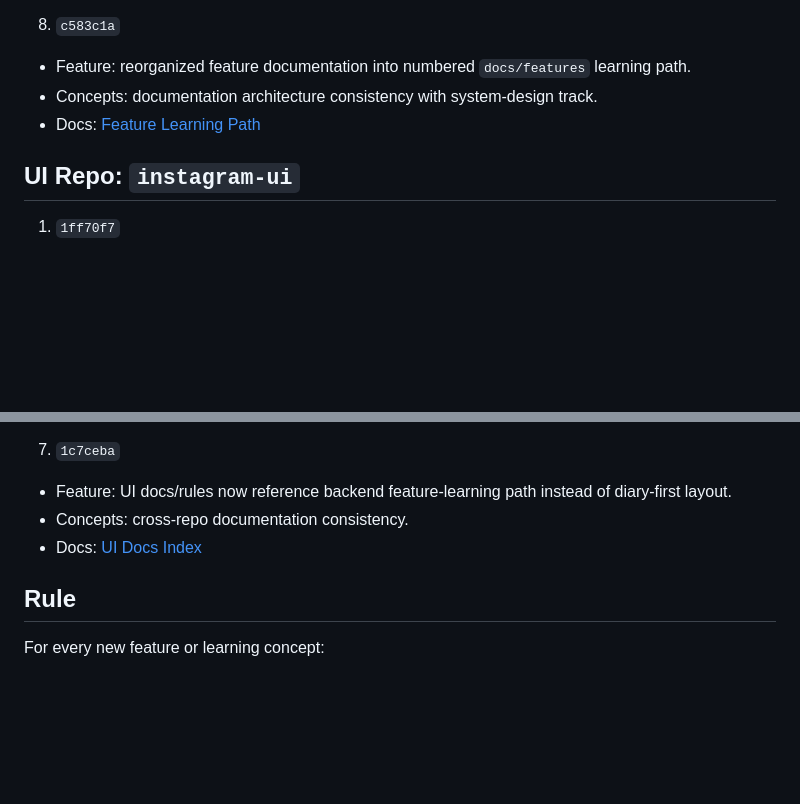
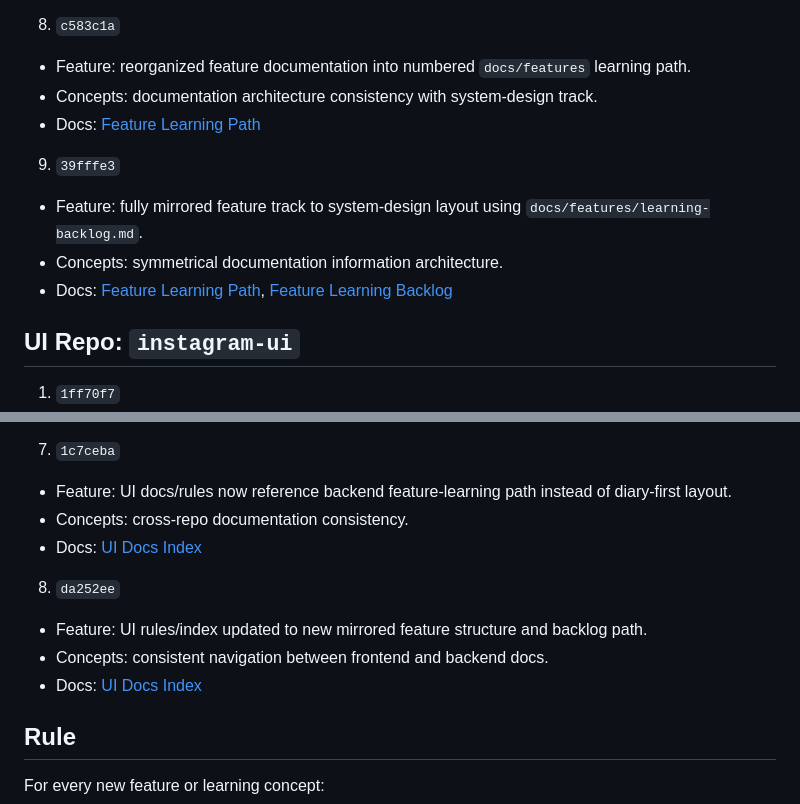
Before and after one commit to Saurabh7064/instagram-backend, a Markdown page: docs/commit-map.md, 2 parts joined by grey strips. GitHub-like rendering; blank space fills up the shorter version.

Commit message:
docs(commit-map): map strict feature-track mirroring commits

```diff
--- a/docs/commit-map.md
+++ b/docs/commit-map.md
@@ -47,6 +47,11 @@ This file maps each commit to:
 - Concepts: documentation architecture consistency with system-design track.
 - Docs: [Feature Learning Path](./features/README.md)
 
+9. `39fffe3`
+- Feature: fully mirrored feature track to system-design layout using `docs/features/learning-backlog.md`.
+- Concepts: symmetrical documentation information architecture.
+- Docs: [Feature Learning Path](./features/README.md), [Feature Learning Backlog](./features/learning-backlog.md)
+
 ## UI Repo: `instagram-ui`
 
 1. `1ff70f7`
@@ -84,6 +89,11 @@ This file maps each commit to:
 - Concepts: cross-repo documentation consistency.
 - Docs: [UI Docs Index](../../instagram-ui/docs/index.md)
 
+8. `da252ee`
+- Feature: UI rules/index updated to new mirrored feature structure and backlog path.
+- Concepts: consistent navigation between frontend and backend docs.
+- Docs: [UI Docs Index](../../instagram-ui/docs/index.md)
+
 ## Rule
 
 For every new feature or learning concept:
```
